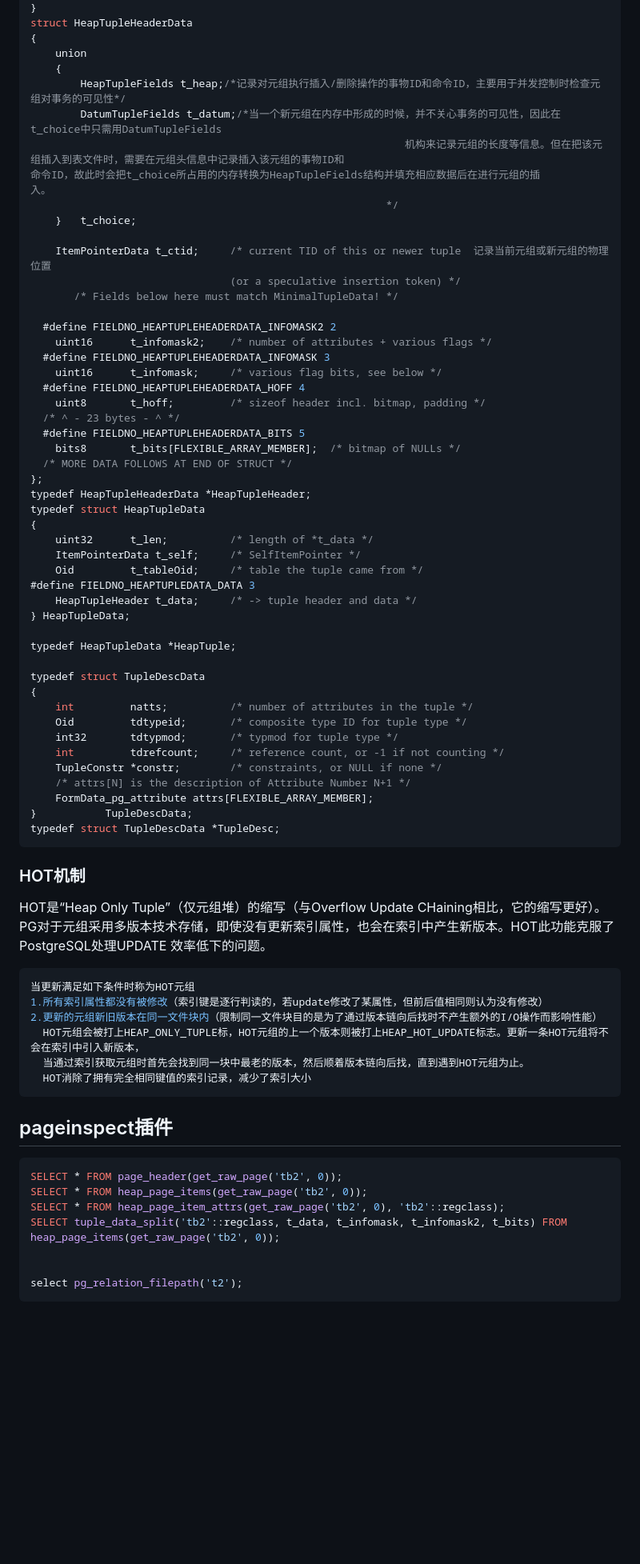
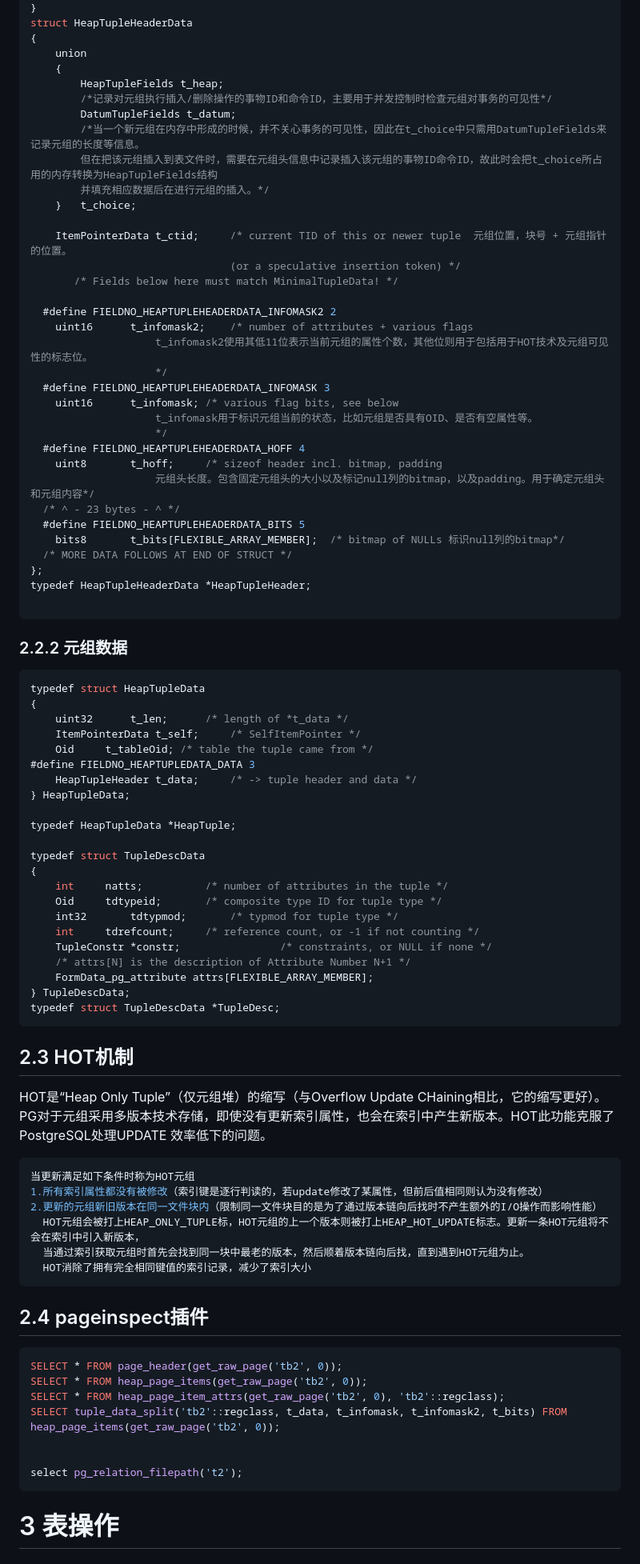
Before and after one commit to scdong7/markdown, a Markdown page: 20230710_postgresql_table&tuple.md, the part around one of its changes. Shown at 80% size. GitHub-like rendering; blank space fills up the shorter version.

````diff
--- a/20220506_postgresql表操作与元组操作.md
+++ b/20230710_postgresql_table&tuple.md
@@ -93,33 +151,46 @@ struct HeapTupleHeaderData
 {
 	union
 	{
-		HeapTupleFields t_heap;/*记录对元组执行插入/删除操作的事物ID和命令ID，主要用于并发控制时检查元组对事务的可见性*/
-		DatumTupleFields t_datum;/*当一个新元组在内存中形成的时候，并不关心事务的可见性，因此在t_choice中只需用DatumTupleFields
-															机构来记录元组的长度等信息。但在把该元组插入到表文件时，需要在元组头信息中记录插入该元组的事物ID和															命令ID，故此时会把t_choice所占用的内存转换为HeapTupleFields结构并填充相应数据后在进行元组的插            															 入。
-														 */
+		HeapTupleFields t_heap;
+		/*记录对元组执行插入/删除操作的事物ID和命令ID，主要用于并发控制时检查元组对事务的可见性*/
+		DatumTupleFields t_datum;
+		/*当一个新元组在内存中形成的时候，并不关心事务的可见性，因此在t_choice中只需用DatumTupleFields来记录元组的长度等信息。
+		但在把该元组插入到表文件时，需要在元组头信息中记录插入该元组的事物ID命令ID，故此时会把t_choice所占用的内存转换为HeapTupleFields结构
+		并填充相应数据后在进行元组的插入。*/
 	}	t_choice;
 
-	ItemPointerData t_ctid;		/* current TID of this or newer tuple  记录当前元组或新元组的物理位置
+	ItemPointerData t_ctid;	    /* current TID of this or newer tuple  元组位置，块号 + 元组指针的位置。
 	                            (or a speculative insertion token) */
        /* Fields below here must match MinimalTupleData! */
 
   #define FIELDNO_HEAPTUPLEHEADERDATA_INFOMASK2 2
-	uint16		t_infomask2;	/* number of attributes + various flags */
+	uint16		t_infomask2;	/* number of attributes + various flags
+					t_infomask2使用其低11位表示当前元组的属性个数，其他位则用于包括用于HOT技术及元组可见性的标志位。
+					*/
   #define FIELDNO_HEAPTUPLEHEADERDATA_INFOMASK 3
-	uint16		t_infomask;		/* various flag bits, see below */
+	uint16		t_infomask;	/* various flag bits, see below
+					t_infomask用于标识元组当前的状态，比如元组是否具有OID、是否有空属性等。
+					*/
   #define FIELDNO_HEAPTUPLEHEADERDATA_HOFF 4
-	uint8		t_hoff;			/* sizeof header incl. bitmap, padding */
+	uint8		t_hoff;		/* sizeof header incl. bitmap, padding
+					元组头长度。包含固定元组头的大小以及标记null列的bitmap，以及padding。用于确定元组头和元组内容*/
   /* ^ - 23 bytes - ^ */
   #define FIELDNO_HEAPTUPLEHEADERDATA_BITS 5
-	bits8		t_bits[FLEXIBLE_ARRAY_MEMBER];	/* bitmap of NULLs */
+	bits8		t_bits[FLEXIBLE_ARRAY_MEMBER];	/* bitmap of NULLs 标识null列的bitmap*/
   /* MORE DATA FOLLOWS AT END OF STRUCT */
 };
 typedef HeapTupleHeaderData *HeapTupleHeader;
+
+```
+
+### 2.2.2 元组数据
+
+```c
 typedef struct HeapTupleData
 {
-	uint32		t_len;			/* length of *t_data */
+	uint32		t_len;		/* length of *t_data */
 	ItemPointerData t_self;		/* SelfItemPointer */
-	Oid			t_tableOid;		/* table the tuple came from */
+	Oid		t_tableOid;	/* table the tuple came from */
 #define FIELDNO_HEAPTUPLEDATA_DATA 3
 	HeapTupleHeader t_data;		/* -> tuple header and data */
 } HeapTupleData;
@@ -128,18 +199,18 @@ typedef HeapTupleData *HeapTuple;
 
 typedef struct TupleDescData
 {
-	int			natts;			/* number of attributes in the tuple */
-	Oid			tdtypeid;		/* composite type ID for tuple type */
+	int		natts;			/* number of attributes in the tuple */
+	Oid		tdtypeid;		/* composite type ID for tuple type */
 	int32		tdtypmod;		/* typmod for tuple type */
-	int			tdrefcount;		/* reference count, or -1 if not counting */
-	TupleConstr *constr;		/* constraints, or NULL if none */
+	int		tdrefcount;		/* reference count, or -1 if not counting */
+	TupleConstr *constr;		        /* constraints, or NULL if none */
 	/* attrs[N] is the description of Attribute Number N+1 */
 	FormData_pg_attribute attrs[FLEXIBLE_ARRAY_MEMBER];
-}			TupleDescData;
+} TupleDescData;
 typedef struct TupleDescData *TupleDesc;
 ```
 
-### HOT机制
+## 2.3 HOT机制
 
 HOT是“Heap Only Tuple”（仅元组堆）的缩写（与Overflow Update CHaining相比，它的缩写更好）。PG对于元组采用多版本技术存储，即使没有更新索引属性，也会在索引中产生新版本。HOT此功能克服了PostgreSQL处理UPDATE 效率低下的问题。
 
@@ -152,7 +223,7 @@ HOT是“Heap Only Tuple”（仅元组堆）的缩写（与Overflow Update CHai
   HOT消除了拥有完全相同键值的索引记录，减少了索引大小
 ```
 
-## pageinspect插件
+## 2.4 pageinspect插件
 
 ```sql
 SELECT * FROM page_header(get_raw_page('tb2', 0));
@@ -164,4 +235,5 @@ SELECT tuple_data_split('tb2'::regclass, t_data, t_infomask, t_infomask2, t_bits
 select pg_relation_filepath('t2');
 ```
 
+# 3 表操作
 
````
Also changed, not shown: other parts of 20230710_postgresql_table&tuple.md (+108 -56 lines), image/20230710_postgresql_table&tuple_01.png (added).
